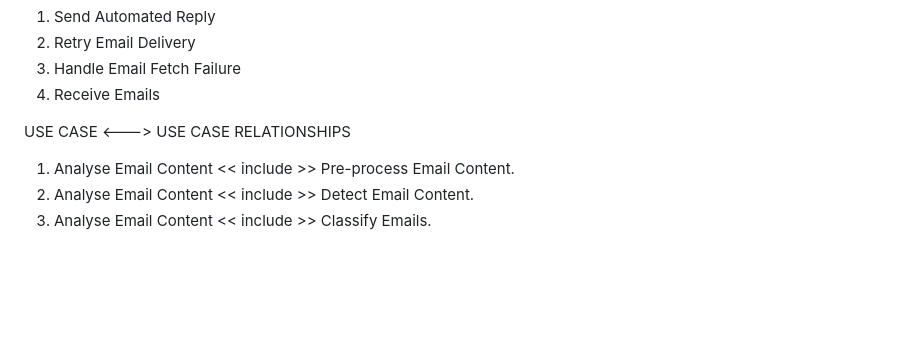
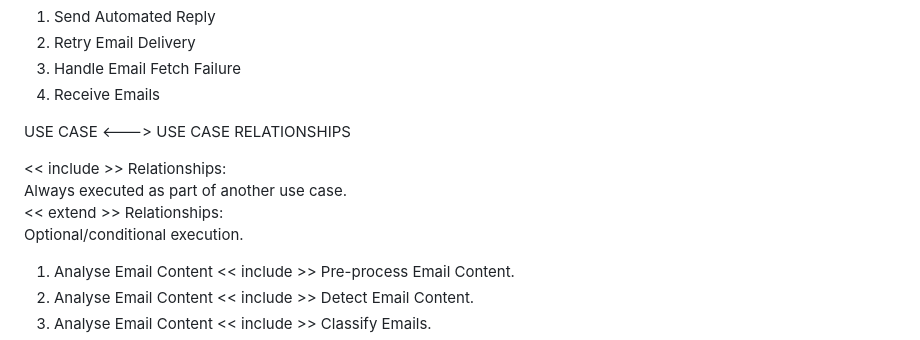
Before and after one commit to Bhavya1214/CS331, a Markdown page: Use Case and their Relationships.md, the part around the change. Rendered like a GitHub page; blank space fills up the shorter version.

```diff
--- a/Use Case and their Relationships.md
+++ b/Use Case and their Relationships.md
@@ -75,6 +75,10 @@ EMAIL SERVER(IMAP/SMTP)
 
 USE CASE <---> USE CASE RELATIONSHIPS<br>
 
+<< include >> Relationships:<br>
+Always executed as part of another use case.<br>
+<< extend >> Relationships:<br>
+Optional/conditional execution.
 
 1. Analyse Email Content       << include >>       Pre-process Email Content.<br>
 2. Analyse Email Content       << include >>       Detect Email Content.<br>
```
